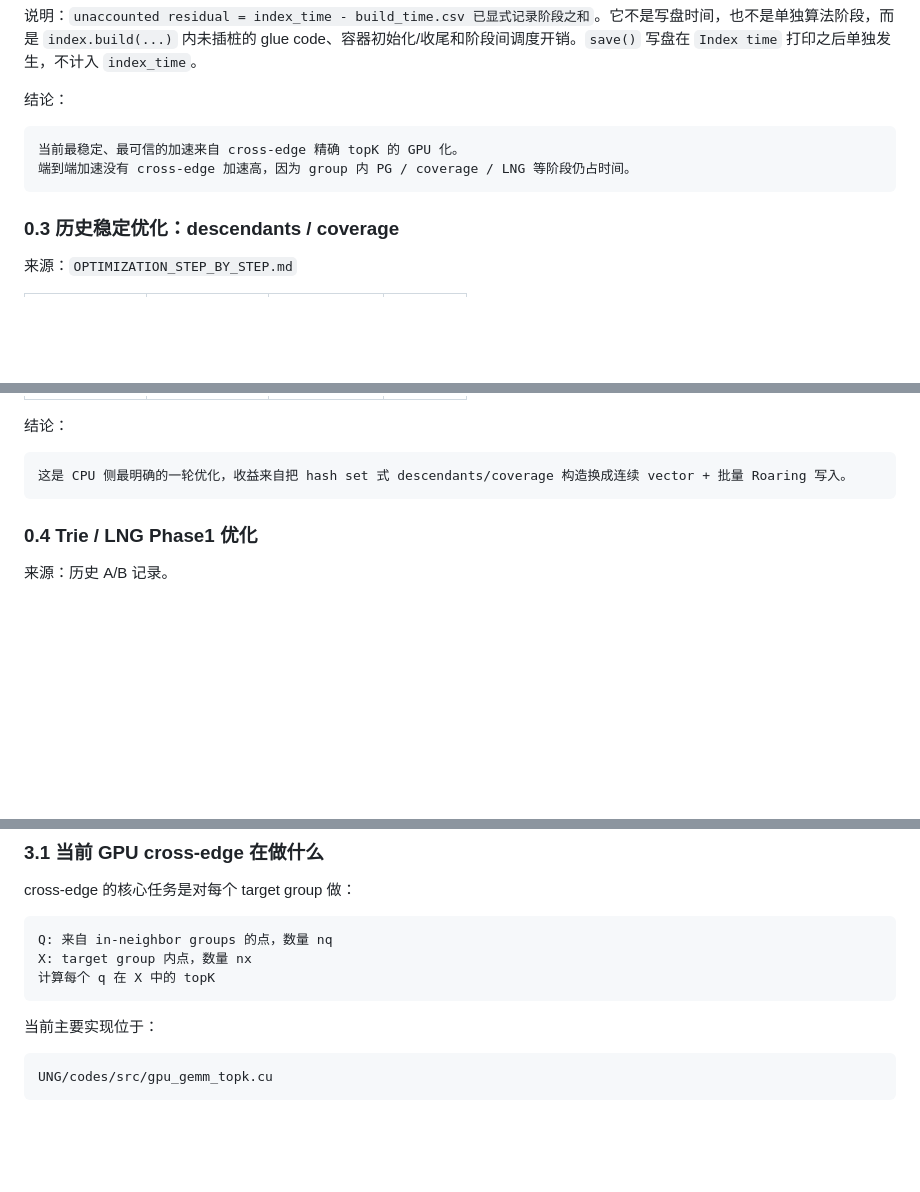
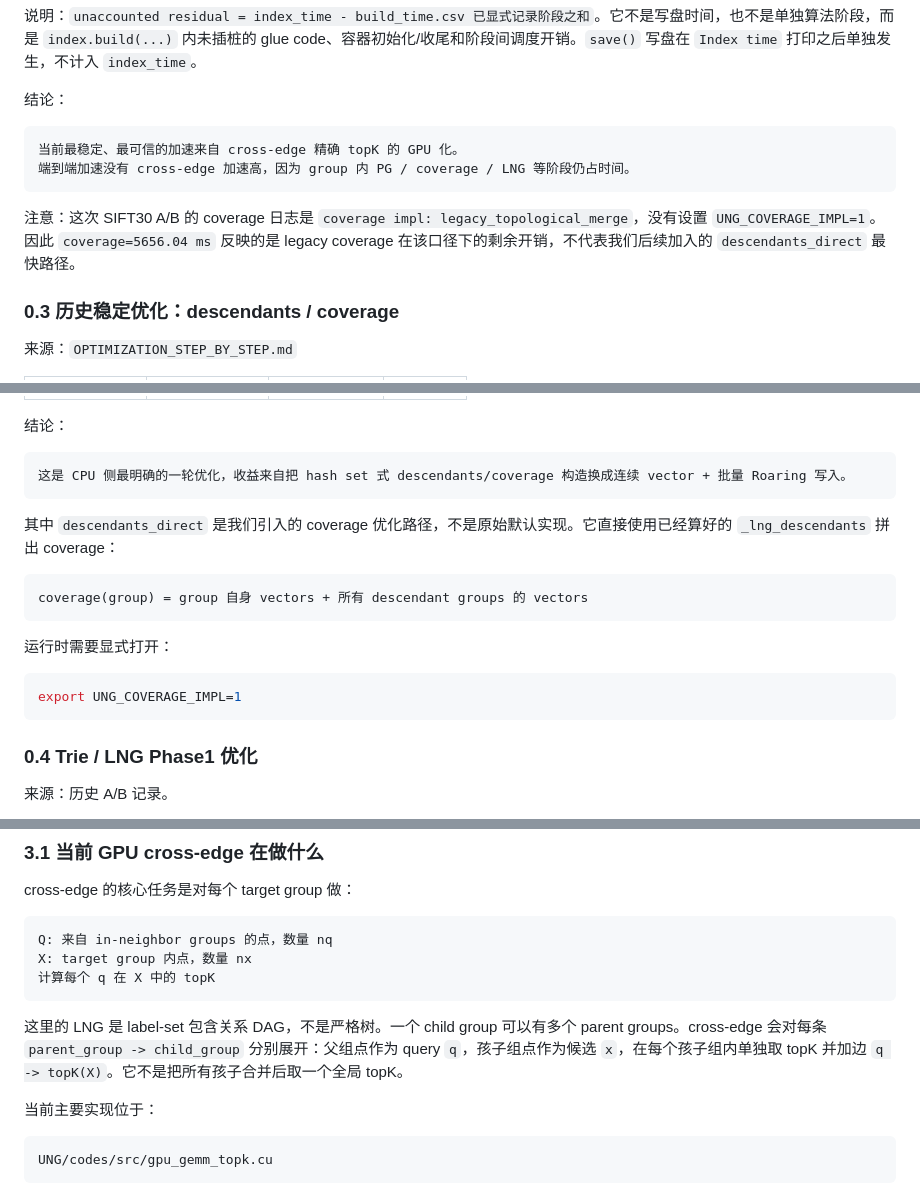
Before and after one commit to panjd123/FilterVectorCode_refactor, a Markdown page: CURRENT_OPTIMIZATION_STATUS_CN.md, 3 parts joined by grey strips. Rendered like a GitHub page; blank space fills up the shorter version.

````diff
--- a/CURRENT_OPTIMIZATION_STATUS_CN.md
+++ b/CURRENT_OPTIMIZATION_STATUS_CN.md
@@ -115,6 +115,8 @@ GPU: /home/graphdb/FilterVectorResultsRefactor/sift30_gpu_default_heavy_sgemm_20
 端到端加速没有 cross-edge 加速高，因为 group 内 PG / coverage / LNG 等阶段仍占时间。
 ```
 
+注意：这次 SIFT30 A/B 的 coverage 日志是 `coverage impl: legacy_topological_merge`，没有设置 `UNG_COVERAGE_IMPL=1`。因此 `coverage=5656.04 ms` 反映的是 legacy coverage 在该口径下的剩余开销，不代表我们后续加入的 `descendants_direct` 最快路径。
+
 ### 0.3 历史稳定优化：descendants / coverage
 
 来源：`OPTIMIZATION_STEP_BY_STEP.md`
@@ -129,6 +131,18 @@ GPU: /home/graphdb/FilterVectorResultsRefactor/sift30_gpu_default_heavy_sgemm_20
 
 ```text
 这是 CPU 侧最明确的一轮优化，收益来自把 hash set 式 descendants/coverage 构造换成连续 vector + 批量 Roaring 写入。
+```
+
+其中 `descendants_direct` 是我们引入的 coverage 优化路径，不是原始默认实现。它直接使用已经算好的 `_lng_descendants` 拼出 coverage：
+
+```text
+coverage(group) = group 自身 vectors + 所有 descendant groups 的 vectors
+```
+
+运行时需要显式打开：
+
+```bash
+export UNG_COVERAGE_IMPL=1
 ```
 
 ### 0.4 Trie / LNG Phase1 优化
@@ -386,6 +400,8 @@ Q: 来自 in-neighbor groups 的点，数量 nq
 X: target group 内点，数量 nx
 计算每个 q 在 X 中的 topK
 ```
+
+这里的 LNG 是 label-set 包含关系 DAG，不是严格树。一个 child group 可以有多个 parent groups。cross-edge 会对每条 `parent_group -> child_group` 分别展开：父组点作为 query `q`，孩子组点作为候选 `x`，在每个孩子组内单独取 topK 并加边 `q -> topK(X)`。它不是把所有孩子合并后取一个全局 topK。
 
 当前主要实现位于：
 
````
Also changed, not shown: CROSS_GROUP_CELEBA_RESULTS_CN.md (+13 -1 lines).
